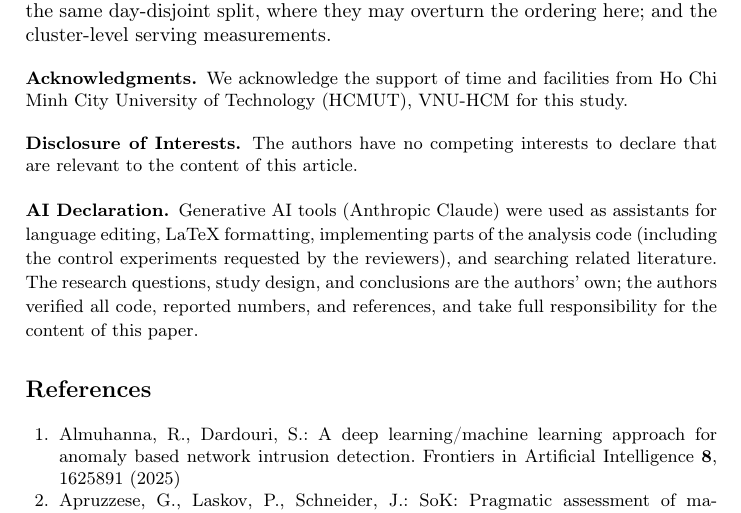
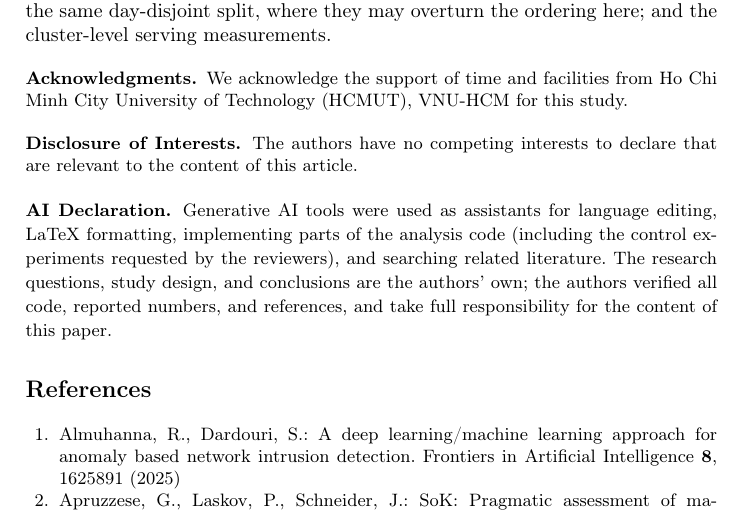
Before and after one commit to HThanh-how/nids-cicids2017, a LaTeX paper (main.tex): part of page 14 of 15, cut so that both start at the same text. Compiled offline with pdfLaTeX.

Commit message:
docs(paper): drop tool name from AI declaration

```diff
--- a/main.tex
+++ b/main.tex
@@ -707,9 +707,8 @@ study.
 
 \subsubsection{\discintname} The authors have no competing interests to declare that are relevant to the content of this article.
 
-% Kept from the submitted version.
 \subsubsection{AI Declaration.}
-Generative AI tools (Anthropic Claude) were used as assistants for language
+Generative AI tools were used as assistants for language
 editing, LaTeX formatting, implementing parts of the analysis code
 (including the control experiments requested by the reviewers), and searching
 related literature. The research questions, study design, and conclusions are
```
